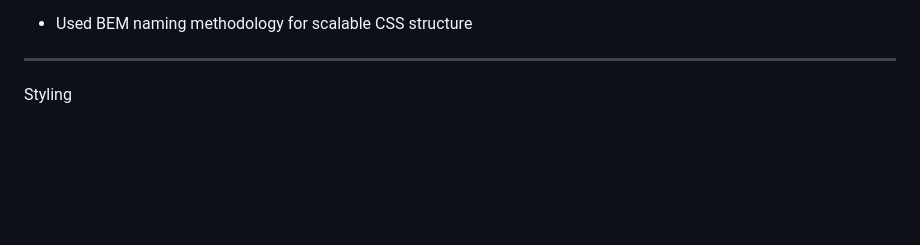
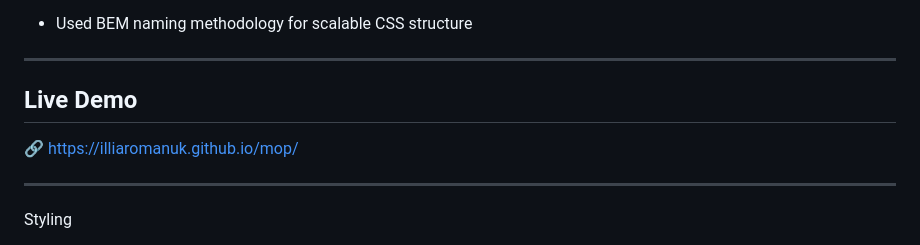
Before and after one commit to IlliaRomanuk/mop, a Markdown page: README.md, the part around the change. Drawn GitHub-style; blank space fills up the shorter version.

Commit message:
Add live demo section to README
Added a section for live demo link in the README.

```diff
--- a/README.md
+++ b/README.md
@@ -30,6 +30,11 @@ Layout & Structure
   * Order form
   * Footer
 * Used BEM naming methodology for scalable CSS structure
+
+---
+
+## Live Demo
+🔗 https://illiaromanuk.github.io/mop/
 
 ---
 
```
